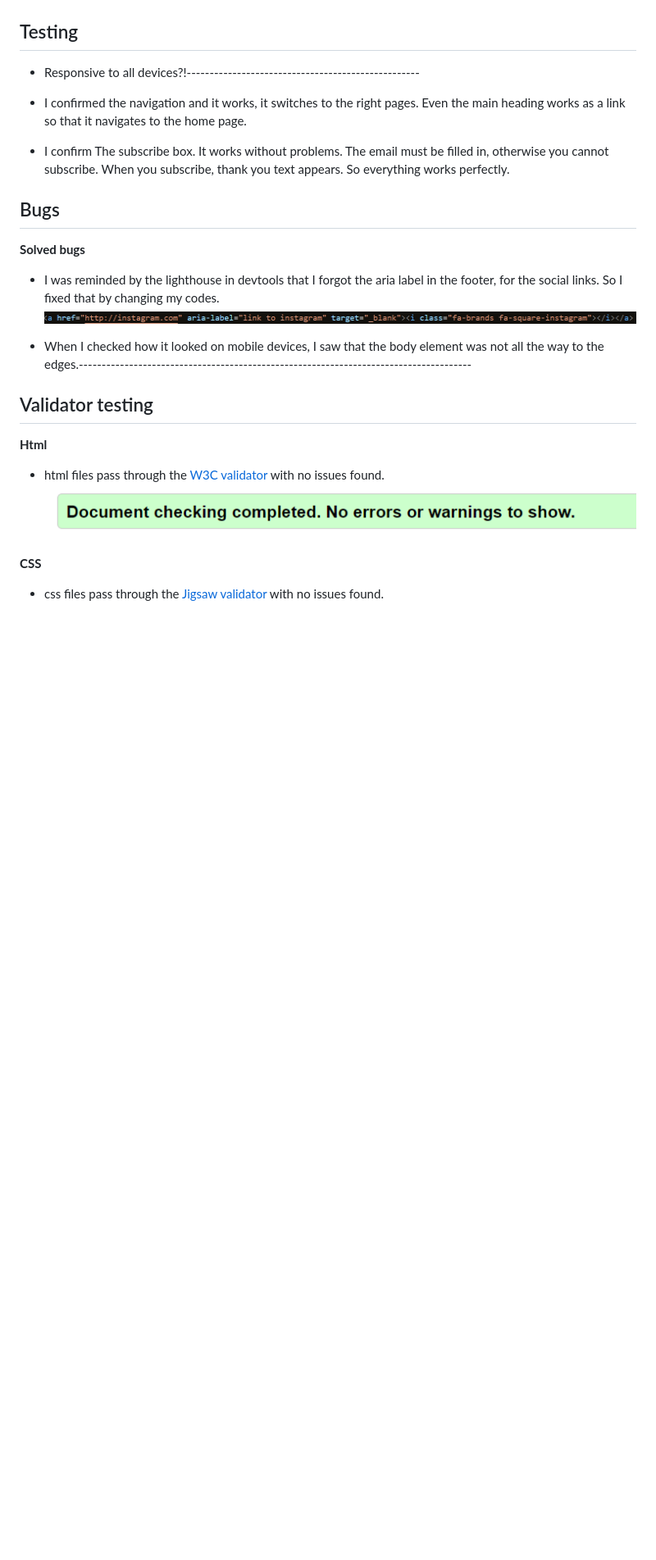
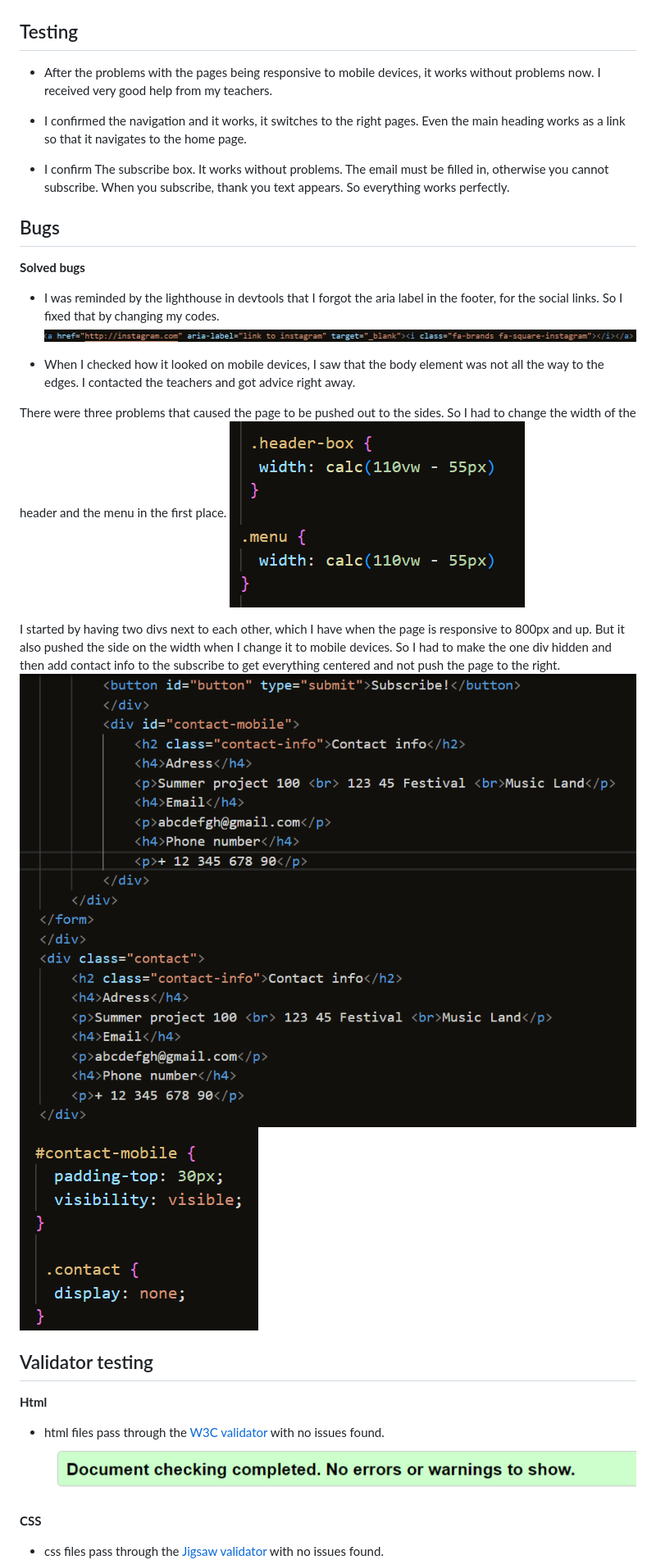
Before and after one commit to Karroroenning/Project_1_layout, a Markdown page: README.md, the part around the change. Shown: that part at 82% size. Rendered like a GitHub page; pictures changed too: assets/images/images_readme/contact-text.png (added), assets/images/images_readme/header-width.png (added), assets/images/images_readme/html-contact.png (added); blank space fills up the shorter version.

Commit message:
final touch to the readme file

```diff
--- a/README.md
+++ b/README.md
@@ -89,7 +89,7 @@ In the footer we have the social links. Where the user can check all their socia
 
 ## Testing
 
-- Responsive to all devices?!---------------------------------------------------
+- After the problems with the pages being responsive to mobile devices, it works without problems now. I received very good help from my teachers.
 
 - I confirmed the navigation and it works, it switches to the right pages. Even the main heading works as a link so that it navigates to the home page.
 
@@ -103,7 +103,15 @@ In the footer we have the social links. Where the user can check all their socia
 - I was reminded by the lighthouse in devtools that I forgot the aria label in the footer, for the social links. So I fixed that by changing my codes.
 ![arial-label link](/assets/images/images_readme/arial_link.png)
 
-- When I checked how it looked on mobile devices, I saw that the body element was not all the way to the edges.--------------------------------------------------------------------------------------
+- When I checked how it looked on mobile devices, I saw that the body element was not all the way to the edges.
+I contacted the teachers and got advice right away.
+
+There were three problems that caused the page to be pushed out to the sides. So I had to change the width of the header and the menu in the first place.
+![width Code](/assets/images/images_readme/header-width.png)
+
+I started by having two divs next to each other, which I have when the page is responsive to 800px and up. But it also pushed the side on the width when I change it to mobile devices. So I had to make the one div hidden and then add contact info to the subscribe to get everything centered and not push the page to the right.
+![contact-html](/assets/images/images_readme/html-contact.png)
+![contact](/assets/images/images_readme/contact-text.png)
 
 ## Validator testing
 
```
